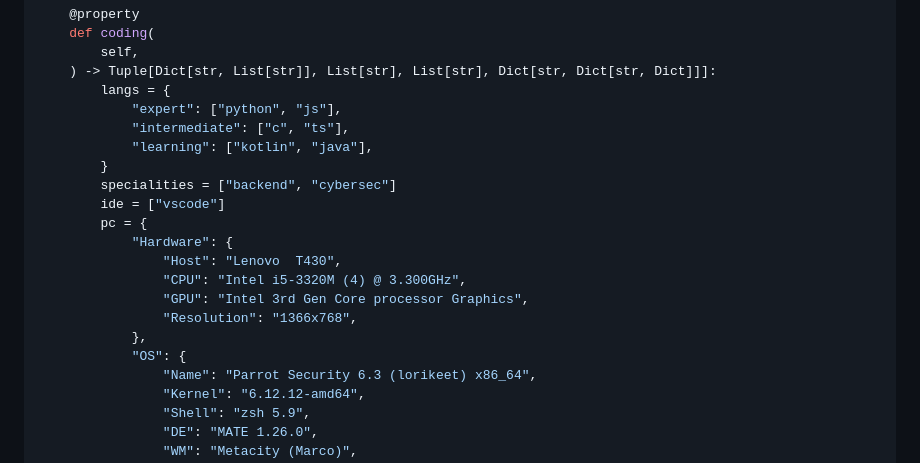
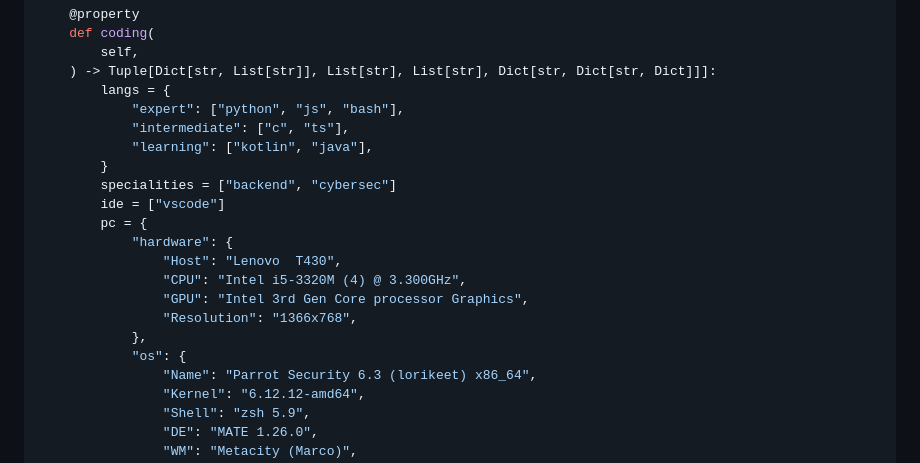
Before and after one commit to Simatwa/Simatwa, a Markdown page: README.md, the part around the change. Rendered like a GitHub page.

Commit message:
feat: Add bash to expert languages list in README.md

```diff
--- a/README.md
+++ b/README.md
@@ -47,20 +47,20 @@ class Attributes(Smartwa):
         self,
     ) -> Tuple[Dict[str, List[str]], List[str], List[str], Dict[str, Dict[str, Dict]]]:
         langs = {
-            "expert": ["python", "js"],
+            "expert": ["python", "js", "bash"],
             "intermediate": ["c", "ts"],
             "learning": ["kotlin", "java"],
         }
         specialities = ["backend", "cybersec"]
         ide = ["vscode"]
         pc = {
-            "Hardware": {
+            "hardware": {
                 "Host": "Lenovo  T430",
                 "CPU": "Intel i5-3320M (4) @ 3.300GHz",
                 "GPU": "Intel 3rd Gen Core processor Graphics",
                 "Resolution": "1366x768",
             },
-            "OS": {
+            "os": {
                 "Name": "Parrot Security 6.3 (lorikeet) x86_64",
                 "Kernel": "6.12.12-amd64",
                 "Shell": "zsh 5.9",
```
